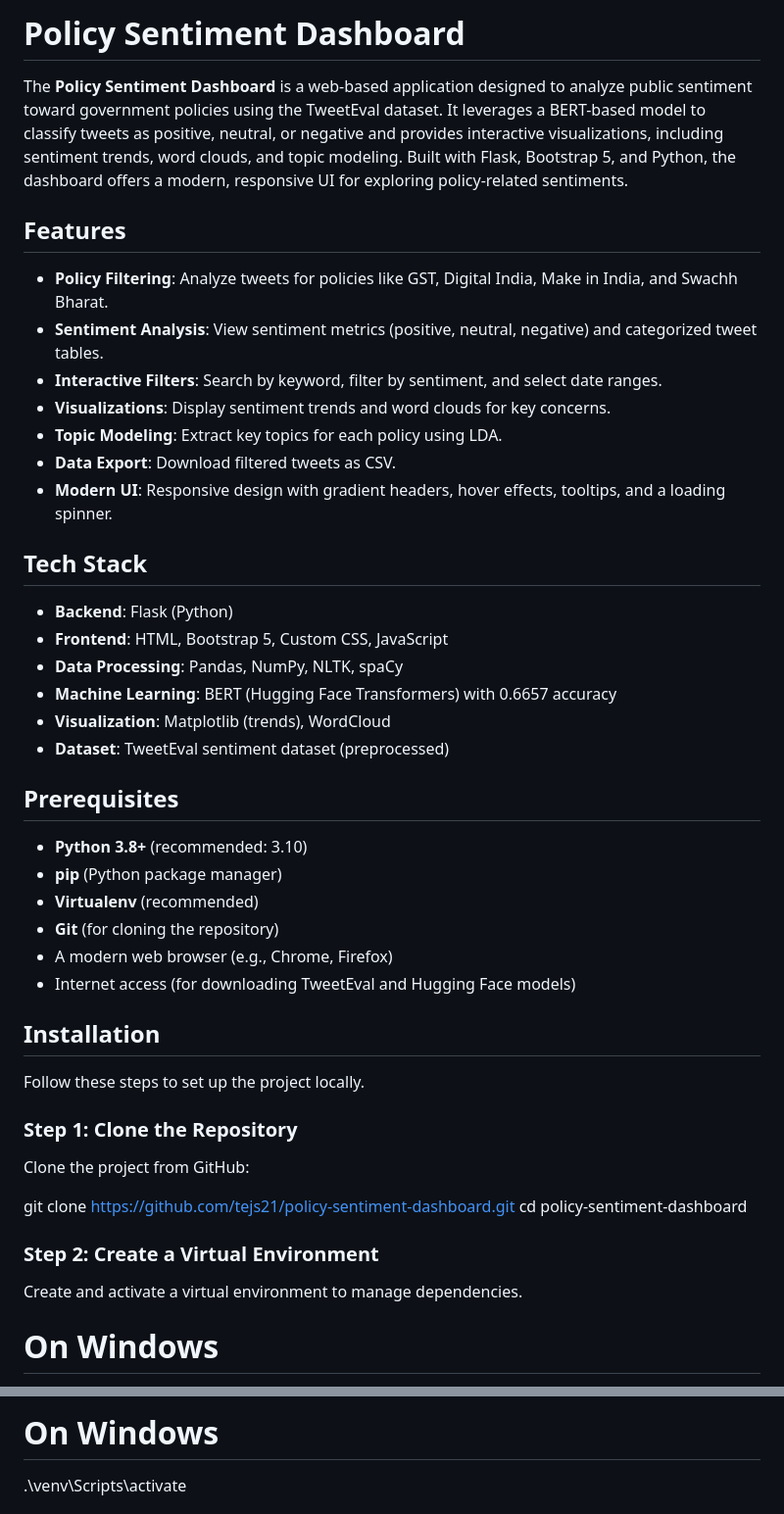
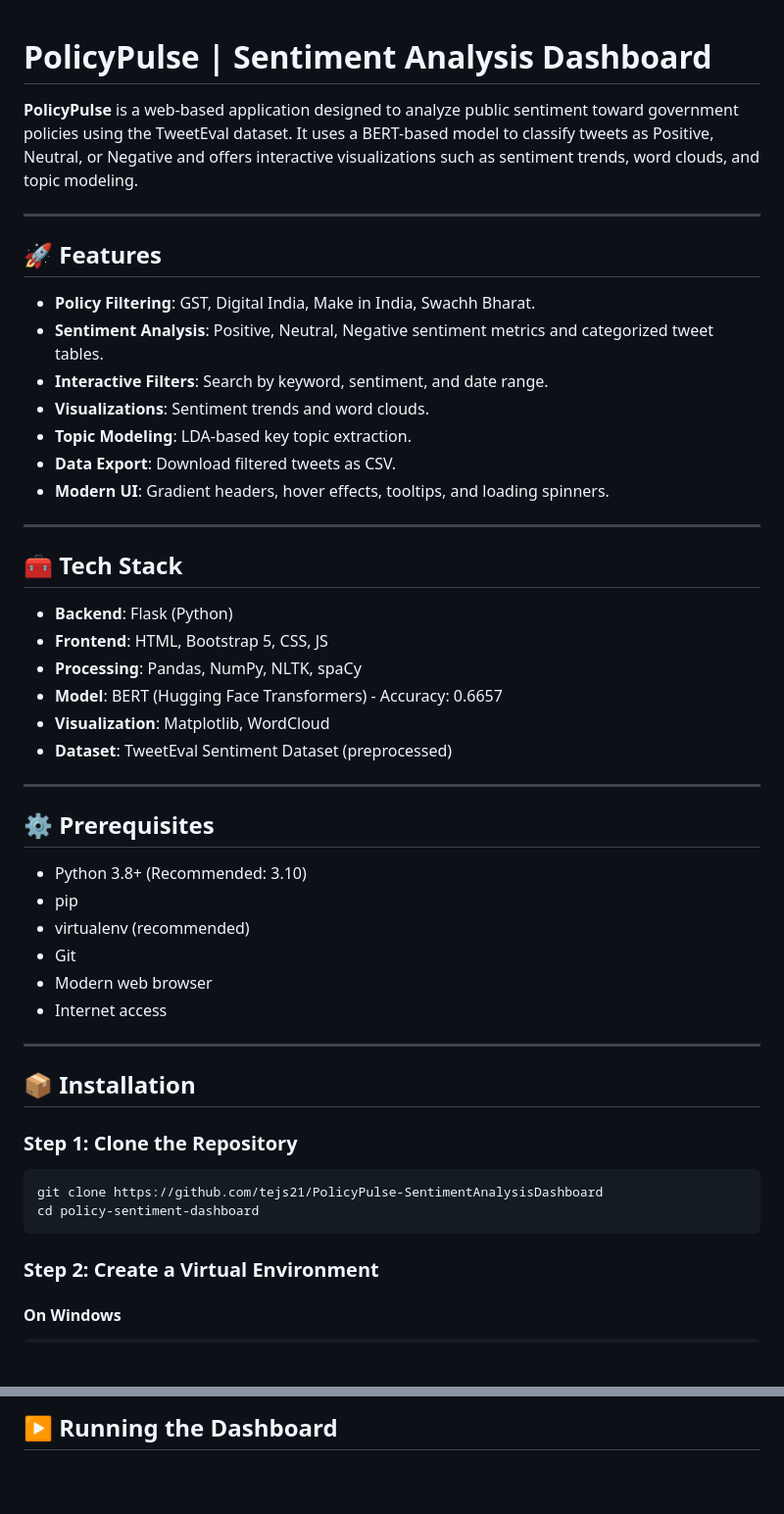
Before and after one commit to viraj7066/PolicyPulse-SentimentAnalysisDashboard, a Markdown page: README.md, 2 parts joined by grey strips. Shown: that part at 98% size. Rendered like a GitHub page; blank space fills up the shorter version.

Commit message:
Initial commit of PolicyPulse Sentiment Dashboard

````diff
--- a/README.md
+++ b/README.md
@@ -1,44 +1,53 @@
-# Policy Sentiment Dashboard
 
-The **Policy Sentiment Dashboard** is a web-based application designed to analyze public sentiment toward government policies using the TweetEval dataset. It leverages a BERT-based model to classify tweets as positive, neutral, or negative and provides interactive visualizations, including sentiment trends, word clouds, and topic modeling. Built with Flask, Bootstrap 5, and Python, the dashboard offers a modern, responsive UI for exploring policy-related sentiments.
+# PolicyPulse | Sentiment Analysis Dashboard
 
-## Features
-- **Policy Filtering**: Analyze tweets for policies like GST, Digital India, Make in India, and Swachh Bharat.
-- **Sentiment Analysis**: View sentiment metrics (positive, neutral, negative) and categorized tweet tables.
-- **Interactive Filters**: Search by keyword, filter by sentiment, and select date ranges.
-- **Visualizations**: Display sentiment trends and word clouds for key concerns.
-- **Topic Modeling**: Extract key topics for each policy using LDA.
+**PolicyPulse** is a web-based application designed to analyze public sentiment toward government policies using the TweetEval dataset. It uses a BERT-based model to classify tweets as Positive, Neutral, or Negative and offers interactive visualizations such as sentiment trends, word clouds, and topic modeling.
+
+---
+
+## 🚀 Features
+- **Policy Filtering**: GST, Digital India, Make in India, Swachh Bharat.
+- **Sentiment Analysis**: Positive, Neutral, Negative sentiment metrics and categorized tweet tables.
+- **Interactive Filters**: Search by keyword, sentiment, and date range.
+- **Visualizations**: Sentiment trends and word clouds.
+- **Topic Modeling**: LDA-based key topic extraction.
 - **Data Export**: Download filtered tweets as CSV.
-- **Modern UI**: Responsive design with gradient headers, hover effects, tooltips, and a loading spinner.
+- **Modern UI**: Gradient headers, hover effects, tooltips, and loading spinners.
 
-## Tech Stack
+---
+
+## 🧰 Tech Stack
 - **Backend**: Flask (Python)
-- **Frontend**: HTML, Bootstrap 5, Custom CSS, JavaScript
-- **Data Processing**: Pandas, NumPy, NLTK, spaCy
-- **Machine Learning**: BERT (Hugging Face Transformers) with 0.6657 accuracy
-- **Visualization**: Matplotlib (trends), WordCloud
-- **Dataset**: TweetEval sentiment dataset (preprocessed)
+- **Frontend**: HTML, Bootstrap 5, CSS, JS
+- **Processing**: Pandas, NumPy, NLTK, spaCy
+- **Model**: BERT (Hugging Face Transformers) - Accuracy: 0.6657
+- **Visualization**: Matplotlib, WordCloud
+- **Dataset**: TweetEval Sentiment Dataset (preprocessed)
 
-## Prerequisites
-- **Python 3.8+** (recommended: 3.10)
-- **pip** (Python package manager)
-- **Virtualenv** (recommended)
-- **Git** (for cloning the repository)
-- A modern web browser (e.g., Chrome, Firefox)
-- Internet access (for downloading TweetEval and Hugging Face models)
+---
 
-## Installation
+## ⚙️ Prerequisites
+- Python 3.8+ (Recommended: 3.10)
+- pip
+- virtualenv (recommended)
+- Git
+- Modern web browser
+- Internet access
 
-Follow these steps to set up the project locally.
+---
+
+## 📦 Installation
 
 ### Step 1: Clone the Repository
-Clone the project from GitHub:
 
-git clone https://github.com/tejs21/policy-sentiment-dashboard.git
+```bash
+git clone https://github.com/tejs21/PolicyPulse-SentimentAnalysisDashboard
 cd policy-sentiment-dashboard
+```
 
 ### Step 2: Create a Virtual Environment
-Create and activate a virtual environment to manage dependencies.
 
-# On Windows
+#### On Windows
+
+```bash
 python -m venv venv
@@ -152,4 +135,3 @@ Ensure the virtual environment is active.
 
-# On Windows
-.\venv\Scripts\activate
+## ▶️ Running the Dashboard
 
````
Also changed, not shown: other parts of README.md (+77 -100 lines).
